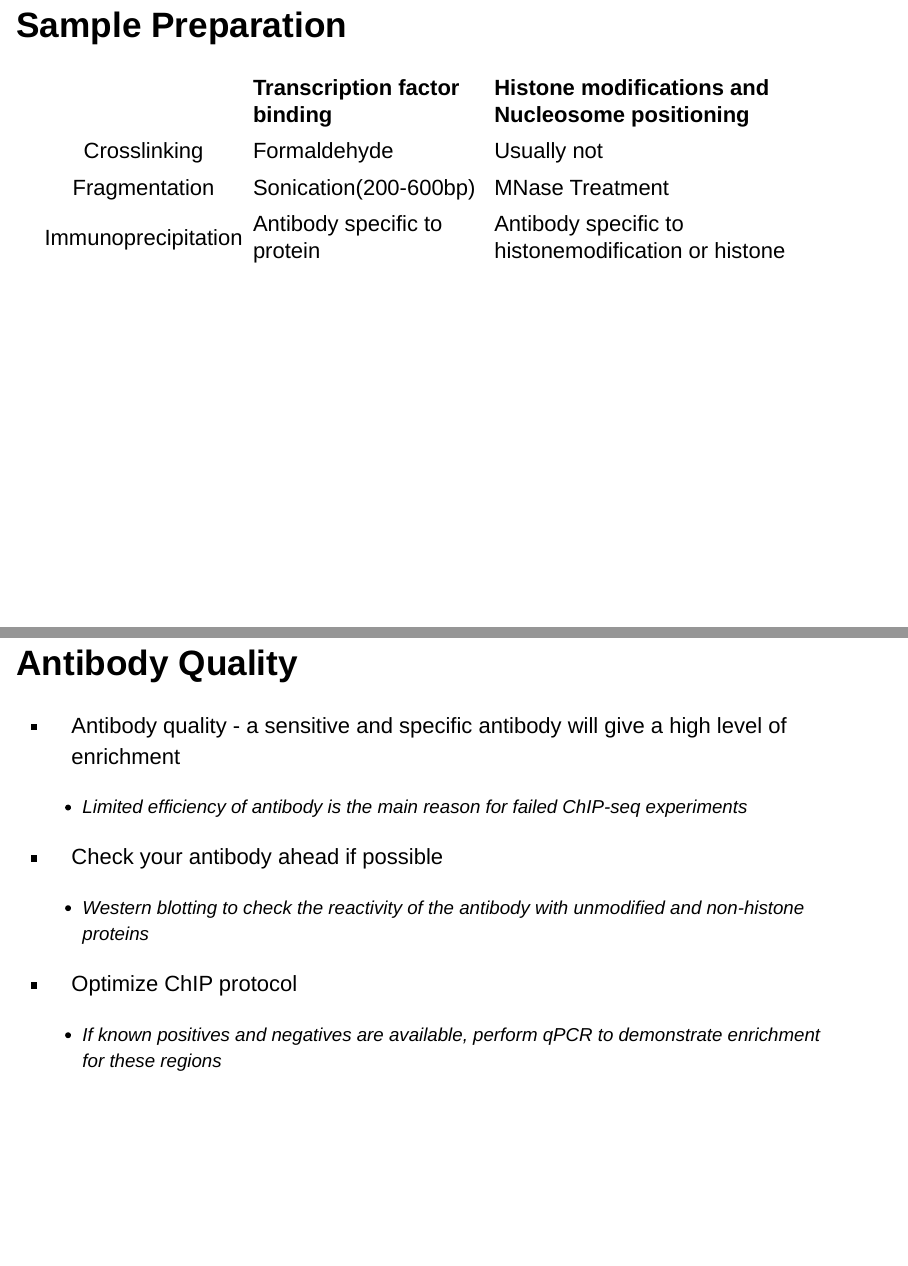
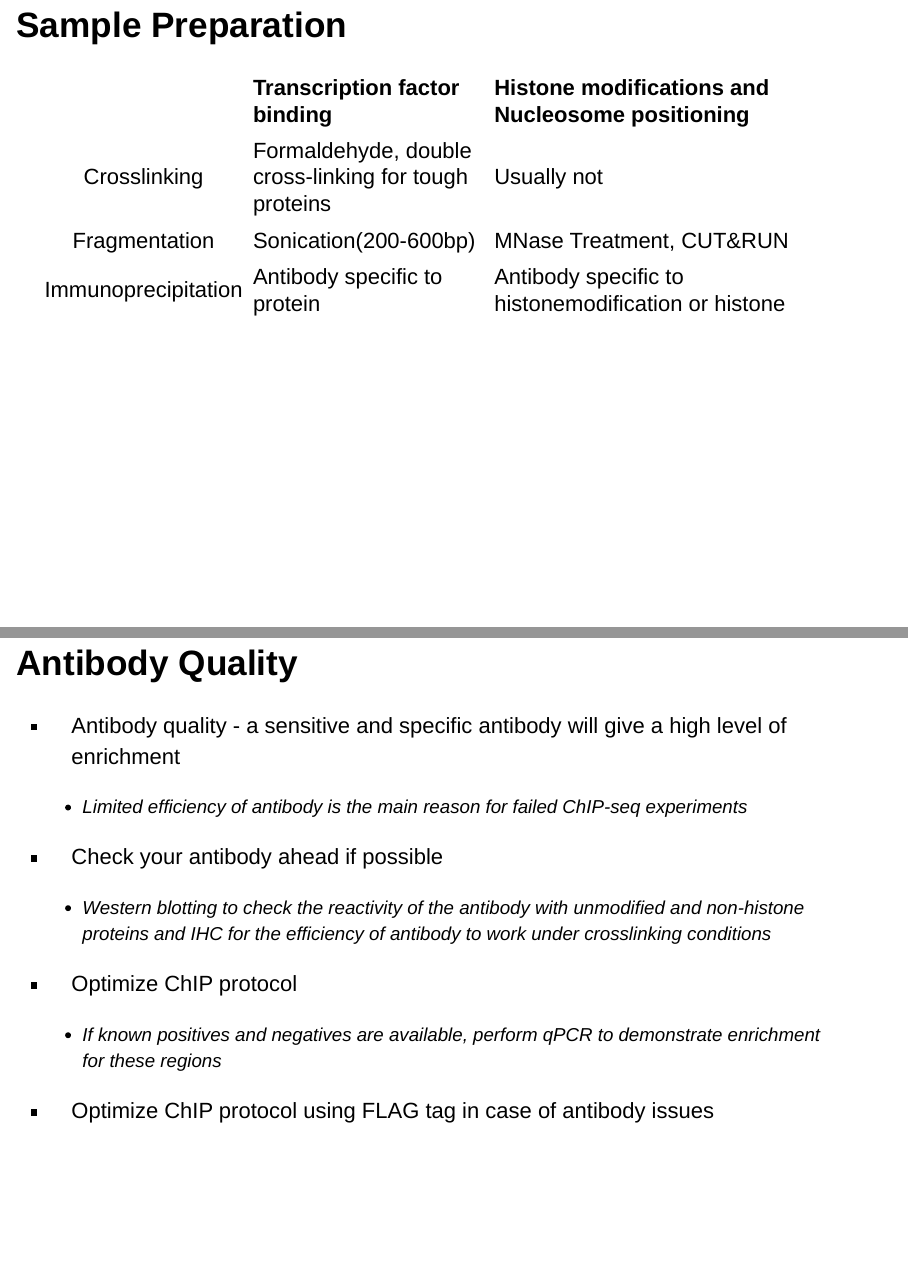
Before and after one commit to cambiotraining/chipseq, an R Markdown document (Lectures/ChIPseq_Introduction/ChIP-seq_intro_slides.Rmd): pages 6 and 8 of 43, joined at a grey line. Rendered offline with R 4.5, knitr and Pandoc, with nearby package versions; drawn as Slidy slides in place of the format the file asks for.

Commit message:
Sankari`s updates to the intro lecture

````diff
--- a/Lectures/ChIPseq_Introduction/ChIP-seq_intro_slides.Rmd
+++ b/Lectures/ChIPseq_Introduction/ChIP-seq_intro_slides.Rmd
@@ -1,14 +1,16 @@
 ---
 title: "Introduction to ChIP-seq"
 author:
- - name: Ashley Sawle
- - name: Based on slides by Myrto Kostadima
+- name: Sankari Nagarajan
+- name: Based on slides by Myrto Kostadima and Ashley Sawle
 output:
   ioslides_presentation:
     css: css/stylesheet.css
     logo: images/university-of-cambridge.png
     smaller: yes
     widescreen: yes
+  beamer_presentation: default
+  slidy_presentation: default
 ---
 
 ```{r setup, include = FALSE}
@@ -124,8 +126,8 @@ knitr::opts_chunk$set(echo = FALSE)
 
 |          | Transcription factor binding | Histone modifications and Nucleosome positioning |
 |:--------:|:-----------------------------|:-------------------------------------------------|
-| Crosslinking | Formaldehyde | Usually not |
-| Fragmentation | Sonication(200-600bp) | MNase Treatment |
+| Crosslinking | Formaldehyde, double cross-linking for tough proteins | Usually not |
+| Fragmentation | Sonication(200-600bp) | MNase Treatment, CUT&RUN |
 | Immunoprecipitation | Antibody specific to protein |Antibody specific to histonemodification or histone |
 
 
@@ -149,11 +151,14 @@ and <span class="pkht">specific</span> antibody will give a high level of enrich
 
 * Check your antibody ahead if possible
 
-    * <span class="pt">Western blotting to check the reactivity of the antibody with unmodified and non-histone proteins</span>
+    * <span class="pt">Western blotting to check the reactivity of the antibody with unmodified and non-histone proteins and IHC for the efficiency of antibody to work under crosslinking conditions</span>
 
 * Optimize ChIP protocol
 
     * <span class="pt">If known positives and negatives are available, perform qPCR to demonstrate enrichment for these regions</span>
+
+* Optimize ChIP protocol using FLAG tag in case of antibody issues
+
 
 ## Experimental Design
 
````
Also changed, not shown: Lectures/ChIPseq_Introduction/ChIP-seq_intro_slides.Rmd (2 more changed lines).
